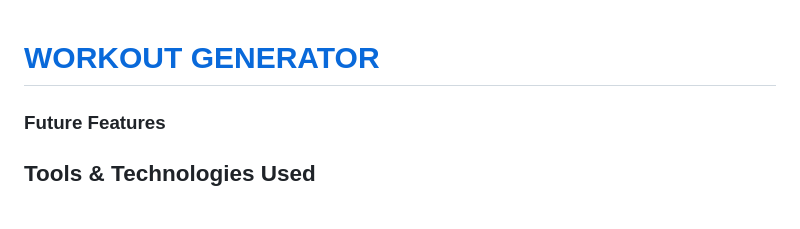
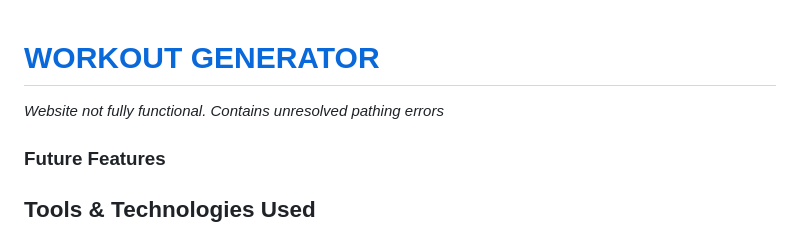
Before and after one commit to tadhgnolan/workout-generator, a Markdown page: README.md, the part around the change. Drawn GitHub-style.

```diff
--- a/README.md
+++ b/README.md
@@ -1,4 +1,6 @@
 # [WORKOUT GENERATOR](https://workout-generator-43e8f8387f8d.herokuapp.com)
+
+*Website not fully functional. Contains unresolved pathing errors*
 
 ### Future Features
 
```
